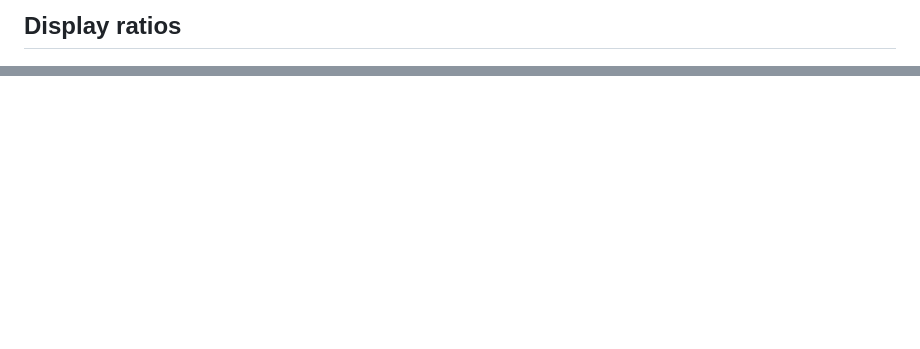
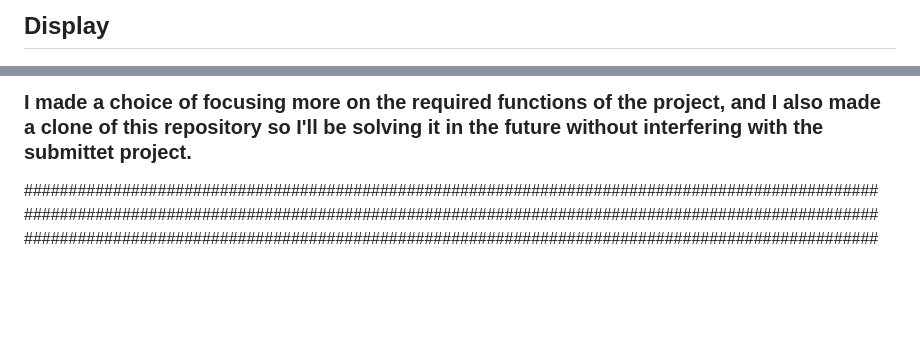
Before and after one commit to Bogdan-Branzaniuc/Project-1-HTML-CSS, a Markdown page: README.md, 2 parts joined by grey strips. GitHub-like rendering; blank space fills up the shorter version.

```diff
--- a/README.md
+++ b/README.md
@@ -5,5 +6,5 @@
 
-## Display ratios
+## Display
   ![asdasd](assets/img/multiple-devices.png)
 * Web-large
 * web-small
@@ -42,4 +54,11 @@
 
+ ### I made a choice of focusing more on the required functions of the project, and I also made a clone of this repository so I'll be solving it in the future without interfering with the submittet project.
+################################################################################################<br>
+################################################################################################<br>
+################################################################################################<br>
+<br>
+<br>
+<br>
 # Throughout my project i used Lottie Animations.
 ## theese are vector-shaped animations converted into JSON files which then can get interpreted by the Lottie Files JS functions to make the animations in the browser smooth and light-weight.
 
```
Also changed, not shown: other parts of README.md (+26 -13 lines), assets/img/light-house-desktop.png (added), assets/img/light-house-mobile.png (added).
